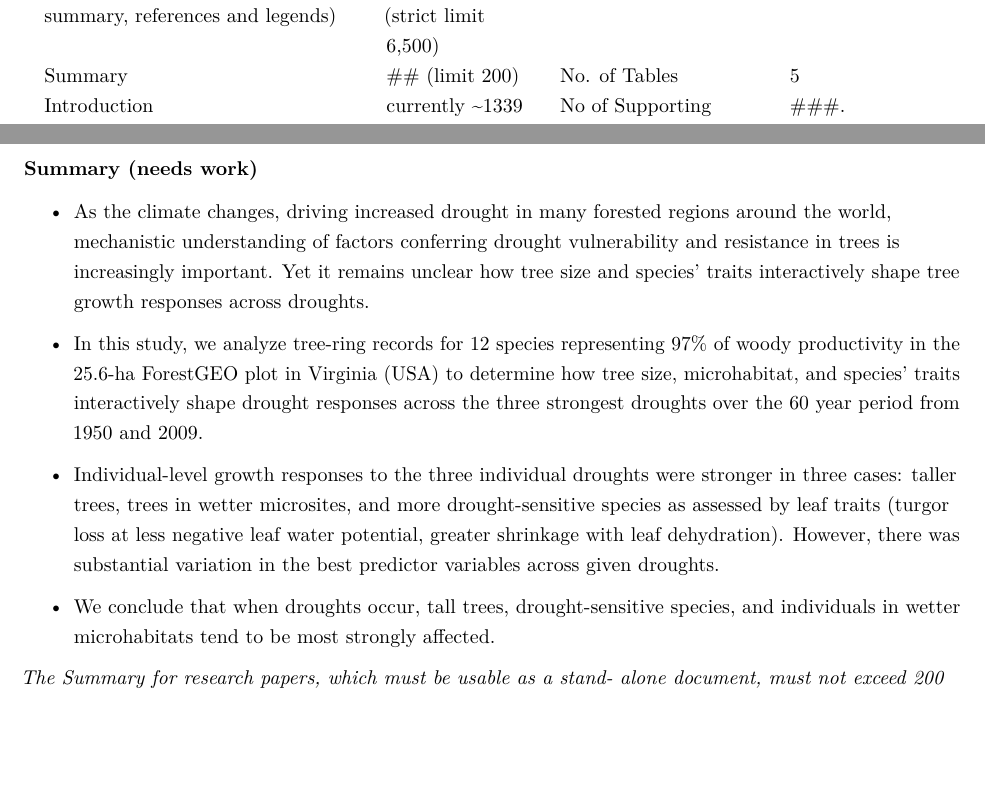
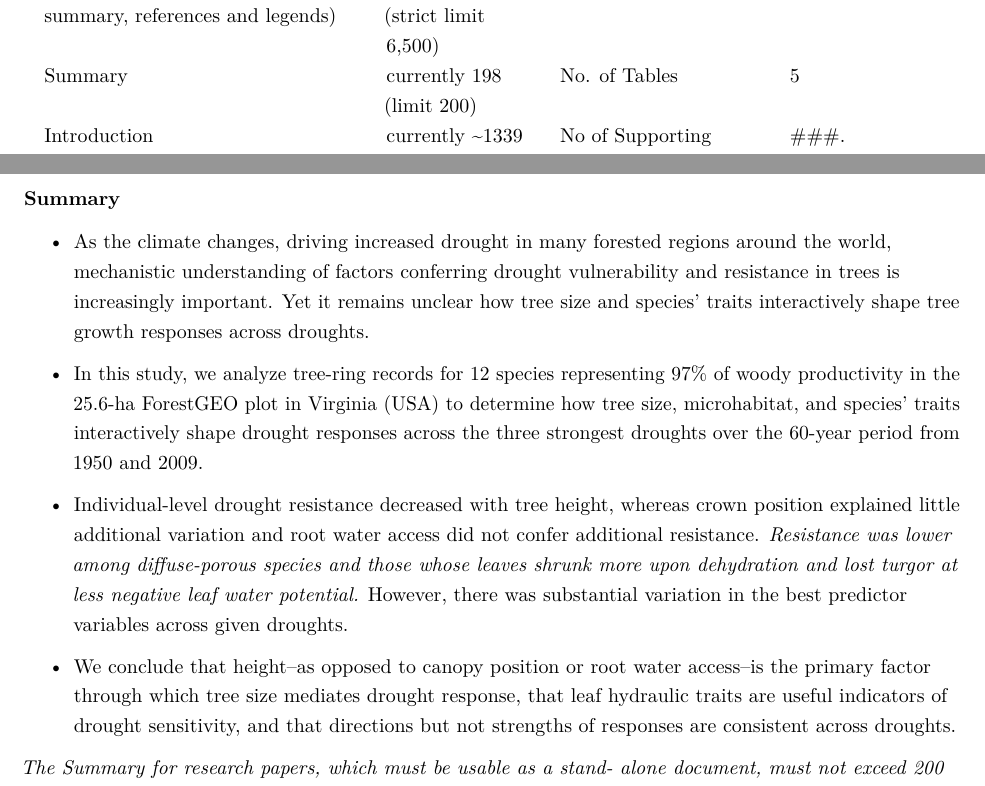
Before and after one commit to SCBI-ForestGEO/McGregor_climate-sensitivity-variation, an R Markdown document (manuscript/climate_sensitivity_draft.Rmd): two parts of pages 1 and 2 of 19, joined at a grey line, cut so that both start at the same text, the shorter picture padded with empty space. The pictures show the output file manuscript/climate_sensitivity_draft.pdf that the author committed with the source.

Commit message:
worked on abstract

```diff
--- a/manuscript/climate_sensitivity_draft.Rmd
+++ b/manuscript/climate_sensitivity_draft.Rmd
@@ -66,7 +66,7 @@ Kristina J. Anderson-Teixeira^1,3^
 text | word count | other | n
 ---------------------------------------------|---------------------|-----------------------------|--------------------
 Total word count (excluding summary, references and legends) |  currently ~6442 (strict limit 6,500)	 |	No. of figures | 	2 (both colour)
-Summary|  	## (limit 200) | 	No. of Tables | 	5
+Summary|  	currently 198 (limit 200) | 	No. of Tables | 	5
 Introduction|	currently ~1339 |	No of Supporting Information files | 	###.
 Materials and Methods |	currently ~1604	||
 Results |	currently ~1558	 ||
@@ -75,14 +75,14 @@ Acknowledgements | currently ~73	||
 
 \newpage
 
-### Summary (**needs work**)
+### Summary
 - As the climate changes, driving increased drought in many forested regions around the world, mechanistic understanding of factors conferring drought vulnerability and resistance in trees is increasingly important. Yet it remains unclear how tree size and species' traits interactively shape tree growth responses across droughts.
 
-- In this study, we analyze tree-ring records for 12 species representing 97% of woody productivity in the 25.6-ha ForestGEO plot in Virginia (USA) to determine how tree size, microhabitat, and species' traits interactively shape drought responses across the three strongest droughts over the 60 year period from 1950 and 2009.
+- In this study, we analyze tree-ring records for 12 species representing 97% of woody productivity in the 25.6-ha ForestGEO plot in Virginia (USA) to determine how tree size, microhabitat, and species' traits interactively shape drought responses across the three strongest droughts over the 60-year period from 1950 and 2009.
 
-- Individual-level growth responses to the three individual droughts were stronger in three cases: taller trees, trees in wetter microsites, and more drought-sensitive species as assessed by leaf traits (turgor loss at less negative leaf water potential, greater shrinkage with leaf dehydration). However, there was substantial variation in the best predictor variables across given droughts.
+- Individual-level drought resistance decreased with tree height, whereas crown position explained little additional variation and root water access did not confer additional resistance. *Resistance was lower among diffuse-porous species and those whose leaves shrunk more upon dehydration and lost turgor at less negative leaf water potential.* However, there was substantial variation in the best predictor variables across given droughts.
 
-- We conclude that when droughts occur, tall trees, drought-sensitive species, and individuals in wetter microhabitats tend to be most strongly affected.
+- We conclude that height--as opposed to canopy position or root water access--is the primary factor through which tree size mediates drought response, that leaf hydraulic traits are useful indicators of drought sensitivity, and that directions but not strengths of responses are consistent across droughts.
 
 
 *The Summary for research papers, which must be usable as a stand- alone document, must not exceed 200 words and should be organized using four bullet points to indicate: (1) the research conducted, including the rationale, (2) methods, (3) key results, and (4) the main conclusion, including the key points of discussion. It should not contain citations of other papers.*
```
Also changed, not shown: manuscript/climate_sensitivity_draft.pdf, 1 other file.
